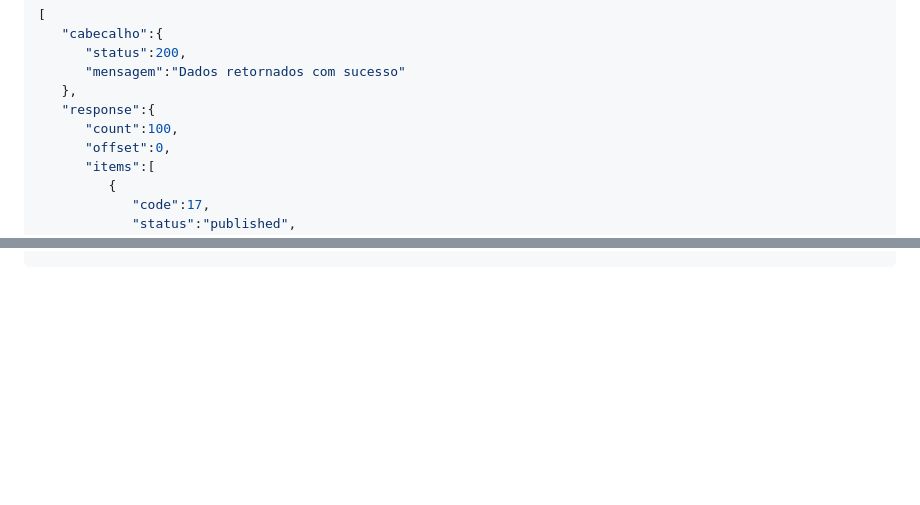
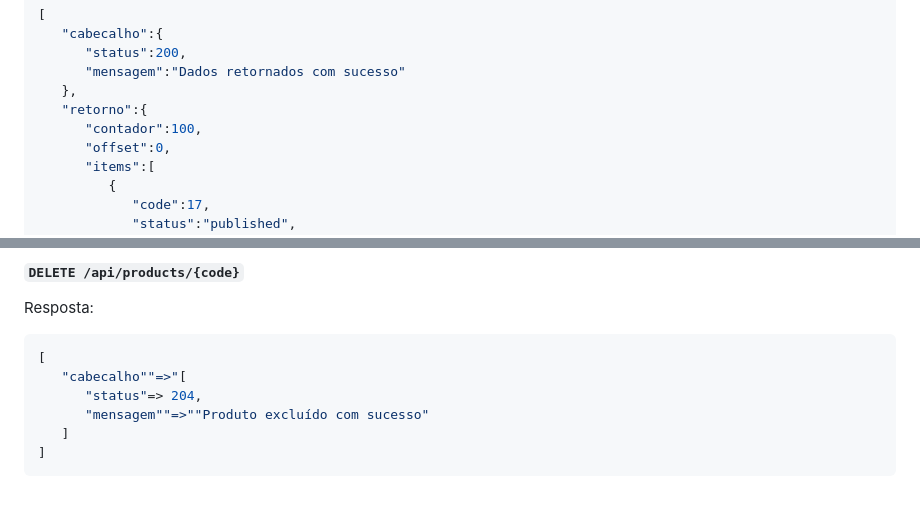
Before and after one commit to KamuiRyu/php-20200916, a Markdown page: README.md, 2 parts joined by grey strips. GitHub-like rendering; blank space fills up the shorter version.

````diff
--- a/README.md
+++ b/README.md
@@ -278,8 +278,8 @@ Resposta:
       "status":200,
       "mensagem":"Dados retornados com sucesso"
    },
-   "response":{
-      "count":100,
+   "retorno":{
+      "contador":100,
       "offset":0,
       "items":[
          {
@@ -338,0 +425,12 @@ Resposta:
+#### `DELETE /api/products/{code}`
+
+Resposta:
+
+```json
+[
+   "cabecalho""=>"[
+      "status"=> 204,
+      "mensagem""=>""Produto excluído com sucesso"
+   ]
+]
+```
````
Also changed, not shown: other parts of README.md (+86 -0 lines).
